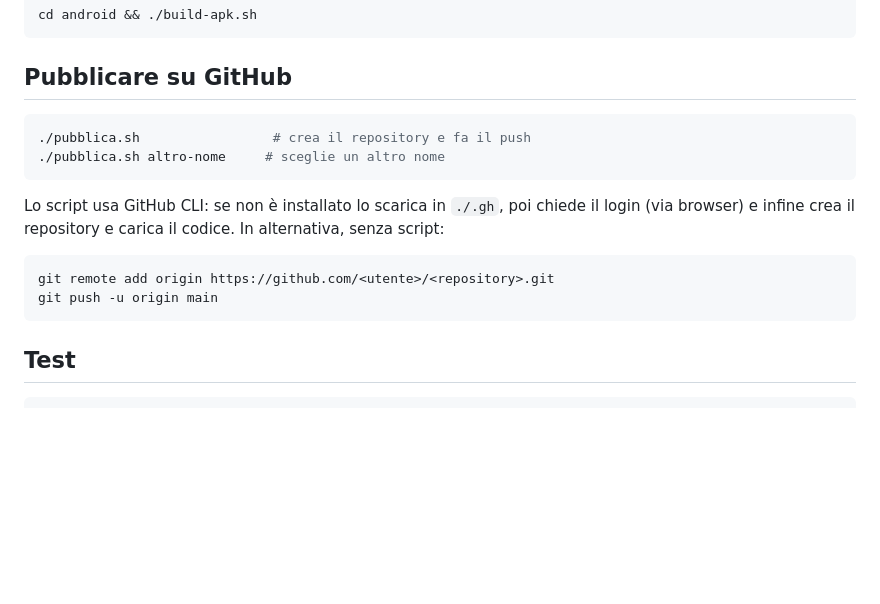
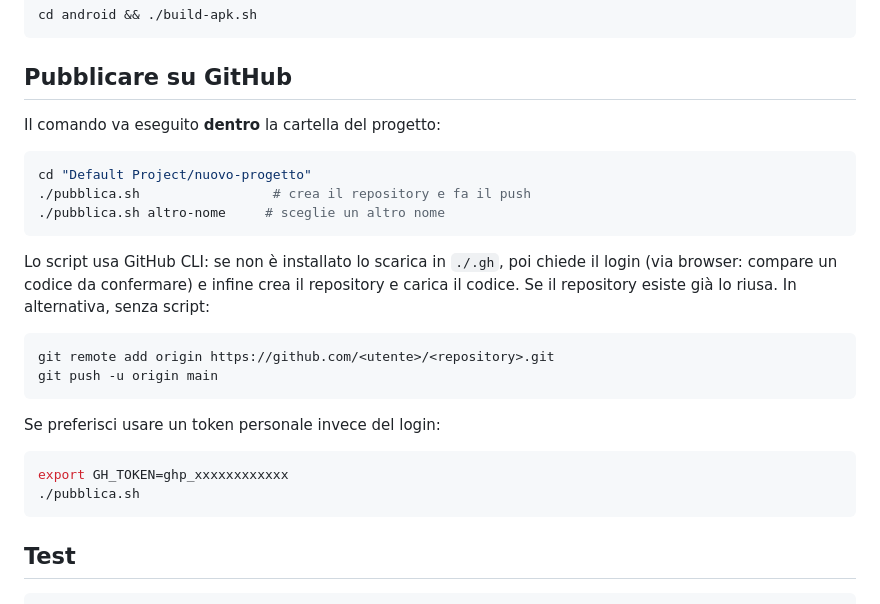
Before and after one commit to XlinuxCachyOSX/freesic, a Markdown page: README.md, the part around the change. GitHub-like rendering; blank space fills up the shorter version.

Commit message:
README: istruzioni di pubblicazione piu' chiare

````diff
--- a/README.md
+++ b/README.md
@@ -132,18 +132,29 @@ cd android && ./build-apk.sh
 
 ## Pubblicare su GitHub
 
+Il comando va eseguito **dentro** la cartella del progetto:
+
 ```bash
+cd "Default Project/nuovo-progetto"
 ./pubblica.sh                 # crea il repository e fa il push
 ./pubblica.sh altro-nome     # sceglie un altro nome
 ```
 
 Lo script usa GitHub CLI: se non è installato lo scarica in `./.gh`, poi chiede
-il login (via browser) e infine crea il repository e carica il codice.
+il login (via browser: compare un codice da confermare) e infine crea il
+repository e carica il codice. Se il repository esiste già lo riusa.
 In alternativa, senza script:
 
 ```bash
 git remote add origin https://github.com/<utente>/<repository>.git
 git push -u origin main
+```
+
+Se preferisci usare un token personale invece del login:
+
+```bash
+export GH_TOKEN=ghp_xxxxxxxxxxxx
+./pubblica.sh
 ```
 
 ## Test
````
